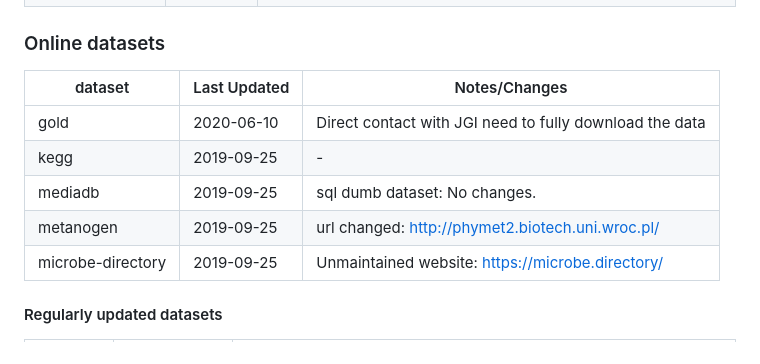
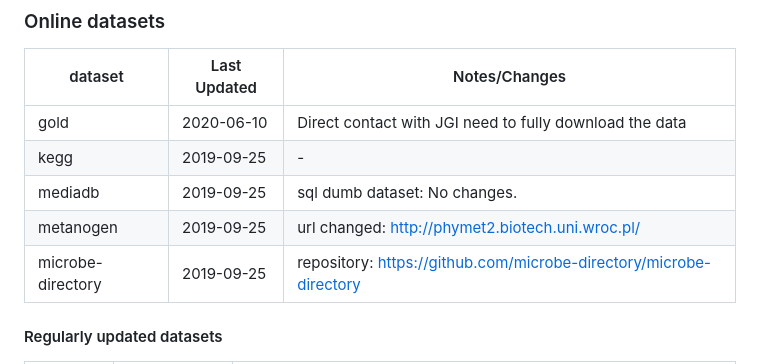
Before and after one commit to bacteria-archaea-traits/bacteria-archaea-traits, a Markdown page: README_update.md, the part around the change. GitHub-like rendering.

Commit message:
Update README_update.md
Adding repository for microbe.directory dataset.

```diff
--- a/README_update.md
+++ b/README_update.md
@@ -30,7 +30,7 @@
 | kegg  | 2019-09-25 | -
 | mediadb  | 2019-09-25 | sql dumb dataset: No changes.
 | metanogen  | 2019-09-25 | url changed: http://phymet2.biotech.uni.wroc.pl/
-| microbe-directory  | 2019-09-25 | Unmaintained website: https://microbe.directory/
+| microbe-directory  | 2019-09-25 | repository: https://github.com/microbe-directory/microbe-directory
 
 
 
```
